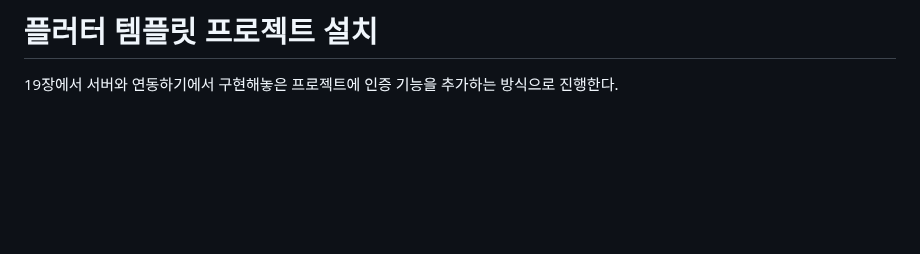
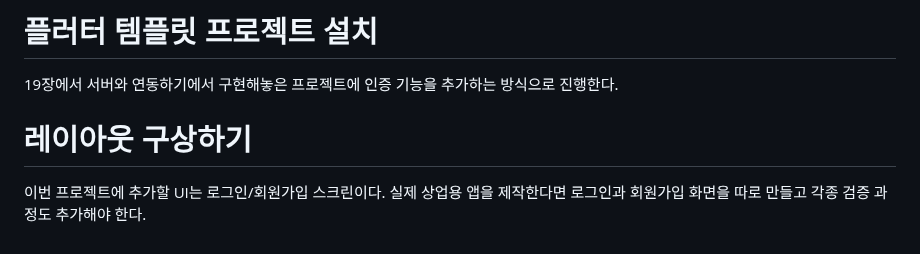
Before and after one commit to akm4545/Flutter-Programming, a Markdown page: chapter21/README.MD, the part around the change. GitHub-like rendering; blank space fills up the shorter version.

Commit message:
chapter21

```diff
--- a/chapter21/README.MD
+++ b/chapter21/README.MD
@@ -126,3 +126,7 @@ API 요청을 보낼 때 유효기간이 만료된 액세스 토큰을 함께
 
 # **플러터 템플릿 프로젝트 설치**
 19장에서 서버와 연동하기에서 구현해놓은 프로젝트에 인증 기능을 추가하는 방식으로 진행한다.
+
+# **레이아웃 구상하기**
+이번 프로젝트에 추가할 UI는 로그인/회원가입 스크린이다. 실제 상업용 앱을 제작한다면 로그인과 회원가입 화면을 따로 만들고
+각종 검증 과정도 추가해야 한다.
```
